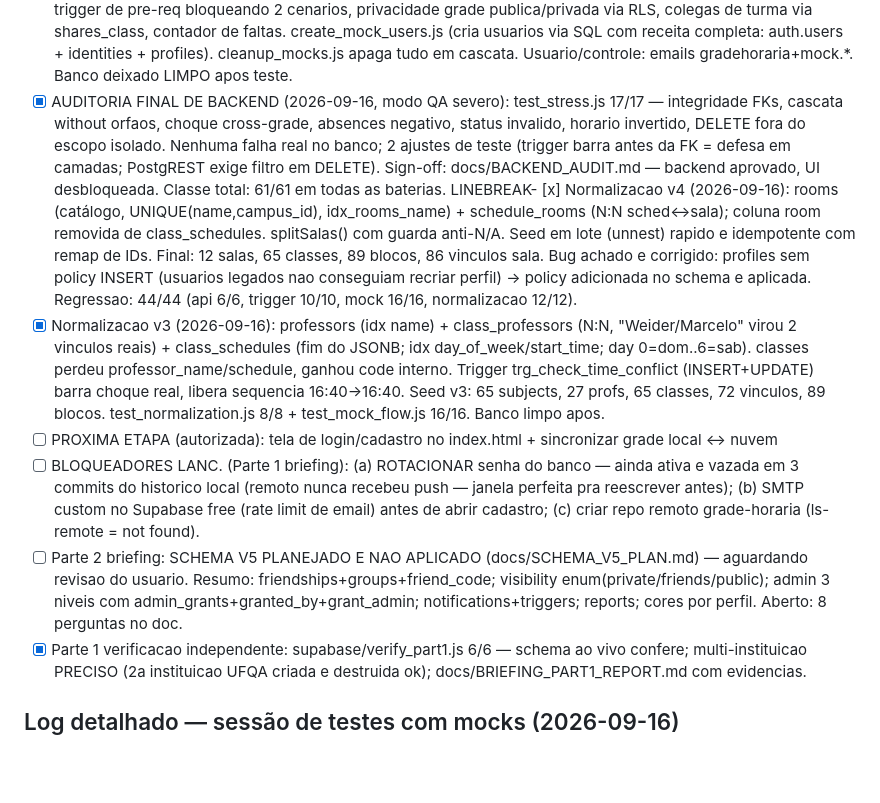
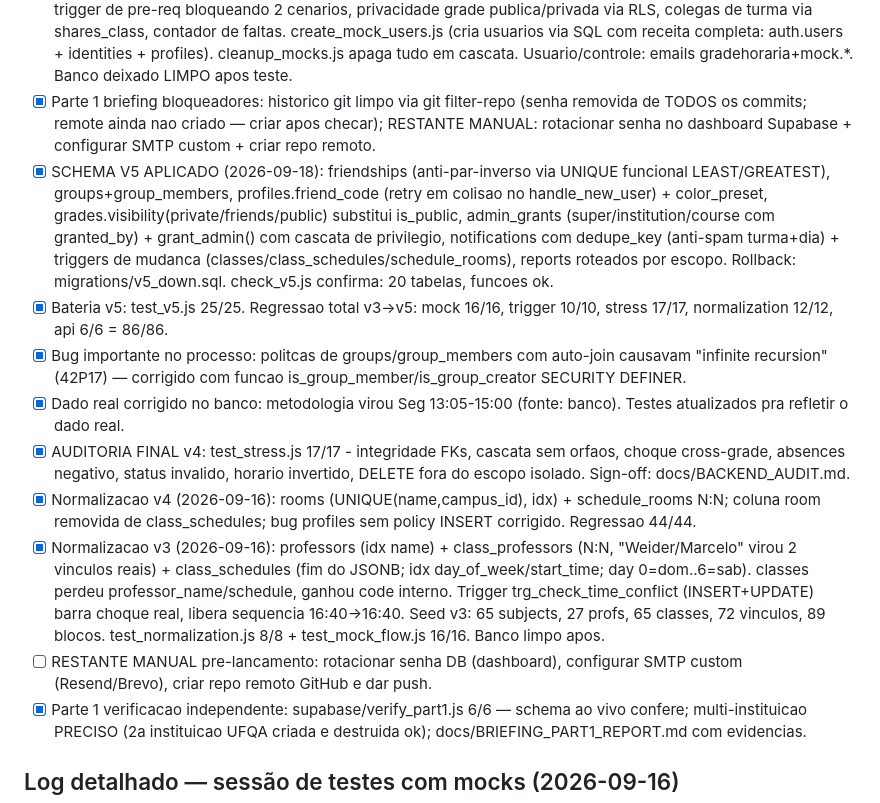
Before and after one commit to Titanio112/Organizador-de-Grade-Hor-ria-com-An-lise-de-Grupo, a Markdown page: PROJECT_MEMORY.md, the part around the change. GitHub-like rendering; blank space fills up the shorter version.

Commit message:
docs: estado final v5 + blockers manuais de lancamento no PROJECT_MEMORY

```diff
--- a/PROJECT_MEMORY.md
+++ b/PROJECT_MEMORY.md
@@ -32,11 +32,15 @@ _(atualizar a cada sessão)_
 - [x] Removido Importar/Exportar/Colar JSON da UI + logica.js + render.js (app 100% nuvem). UI validada via screenshot headless (grade+locks intactas).
 - [x] docs/DB_SCHEMA.md v2 para revisao do arquiteto.
 - [x] Teste funcional com mocks (2026-09-16): test_mock_flow.js (16/16) — 3 alunos ficticios (Ana/Bruno/Carla), trigger de pre-req bloqueando 2 cenarios, privacidade grade publica/privada via RLS, colegas de turma via shares_class, contador de faltas. create_mock_users.js (cria usuarios via SQL com receita completa: auth.users + identities + profiles). cleanup_mocks.js apaga tudo em cascata. Usuario/controle: emails gradehoraria+mock.*. Banco deixado LIMPO apos teste.
-- [x] AUDITORIA FINAL DE BACKEND (2026-09-16, modo QA severo): test_stress.js 17/17 — integridade FKs, cascata without orfaos, choque cross-grade, absences negativo, status invalido, horario invertido, DELETE fora do escopo isolado. Nenhuma falha real no banco; 2 ajustes de teste (trigger barra antes da FK = defesa em camadas; PostgREST exige filtro em DELETE). Sign-off: docs/BACKEND_AUDIT.md — backend aprovado, UI desbloqueada. Classe total: 61/61 em todas as baterias. LINEBREAK- [x] Normalizacao v4 (2026-09-16): rooms (catálogo, UNIQUE(name,campus_id), idx_rooms_name) + schedule_rooms (N:N sched<->sala); coluna room removida de class_schedules. splitSalas() com guarda anti-N/A. Seed em lote (unnest) rapido e idempotente com remap de IDs. Final: 12 salas, 65 classes, 89 blocos, 86 vinculos sala. Bug achado e corrigido: profiles sem policy INSERT (usuarios legados nao conseguiam recriar perfil) -> policy adicionada no schema e aplicada. Regressao: 44/44 (api 6/6, trigger 10/10, mock 16/16, normalizacao 12/12).
+- [x] Parte 1 briefing bloqueadores: historico git limpo via git filter-repo (senha removida de TODOS os commits; remote ainda nao criado — criar apos checar); RESTANTE MANUAL: rotacionar senha no dashboard Supabase + configurar SMTP custom + criar repo remoto.
+- [x] SCHEMA V5 APLICADO (2026-09-18): friendships (anti-par-inverso via UNIQUE funcional LEAST/GREATEST), groups+group_members, profiles.friend_code (retry em colisao no handle_new_user) + color_preset, grades.visibility(private/friends/public) substitui is_public, admin_grants (super/institution/course com granted_by) + grant_admin() com cascata de privilegio, notifications com dedupe_key (anti-spam turma+dia) + triggers de mudanca (classes/class_schedules/schedule_rooms), reports roteados por escopo. Rollback: migrations/v5_down.sql. check_v5.js confirma: 20 tabelas, funcoes ok.
+- [x] Bateria v5: test_v5.js 25/25. Regressao total v3->v5: mock 16/16, trigger 10/10, stress 17/17, normalization 12/12, api 6/6 = 86/86.
+- [x] Bug importante no processo: politcas de groups/group_members com auto-join causavam "infinite recursion" (42P17) — corrigido com funcao is_group_member/is_group_creator SECURITY DEFINER.
+- [x] Dado real corrigido no banco: metodologia virou Seg 13:05-15:00 (fonte: banco). Testes atualizados pra refletir o dado real.
+- [x] AUDITORIA FINAL v4: test_stress.js 17/17 - integridade FKs, cascata sem orfaos, choque cross-grade, absences negativo, status invalido, horario invertido, DELETE fora do escopo isolado. Sign-off: docs/BACKEND_AUDIT.md.
+- [x] Normalizacao v4 (2026-09-16): rooms (UNIQUE(name,campus_id), idx) + schedule_rooms N:N; coluna room removida de class_schedules; bug profiles sem policy INSERT corrigido. Regressao 44/44.
 - [x] Normalizacao v3 (2026-09-16): professors (idx name) + class_professors (N:N, "Weider/Marcelo" virou 2 vinculos reais) + class_schedules (fim do JSONB; idx day_of_week/start_time; day 0=dom..6=sab). classes perdeu professor_name/schedule, ganhou code interno. Trigger trg_check_time_conflict (INSERT+UPDATE) barra choque real, libera sequencia 16:40->16:40. Seed v3: 65 subjects, 27 profs, 65 classes, 72 vinculos, 89 blocos. test_normalization.js 8/8 + test_mock_flow.js 16/16. Banco limpo apos.
-- [ ] PROXIMA ETAPA (autorizada): tela de login/cadastro no index.html + sincronizar grade local <-> nuvem
-- [ ] BLOQUEADORES LANC. (Parte 1 briefing): (a) ROTACIONAR senha do banco — ainda ativa e vazada em 3 commits do historico local (remoto nunca recebeu push — janela perfeita pra reescrever antes); (b) SMTP custom no Supabase free (rate limit de email) antes de abrir cadastro; (c) criar repo remoto grade-horaria (ls-remote = not found).
-- [ ] Parte 2 briefing: SCHEMA V5 PLANEJADO E NAO APLICADO (docs/SCHEMA_V5_PLAN.md) — aguardando revisao do usuario. Resumo: friendships+groups+friend_code; visibility enum(private/friends/public); admin 3 niveis com admin_grants+granted_by+grant_admin; notifications+triggers; reports; cores por perfil. Aberto: 8 perguntas no doc.
+- [ ] RESTANTE MANUAL pre-lancamento: rotacionar senha DB (dashboard), configurar SMTP custom (Resend/Brevo), criar repo remoto GitHub e dar push.
 - [x] Parte 1 verificacao independente: supabase/verify_part1.js 6/6 — schema ao vivo confere; multi-instituicao PRECISO (2a instituicao UFQA criada e destruida ok); docs/BRIEFING_PART1_REPORT.md com evidencias.
 
 ## Log detalhado — sessão de testes com mocks (2026-09-16)
```
